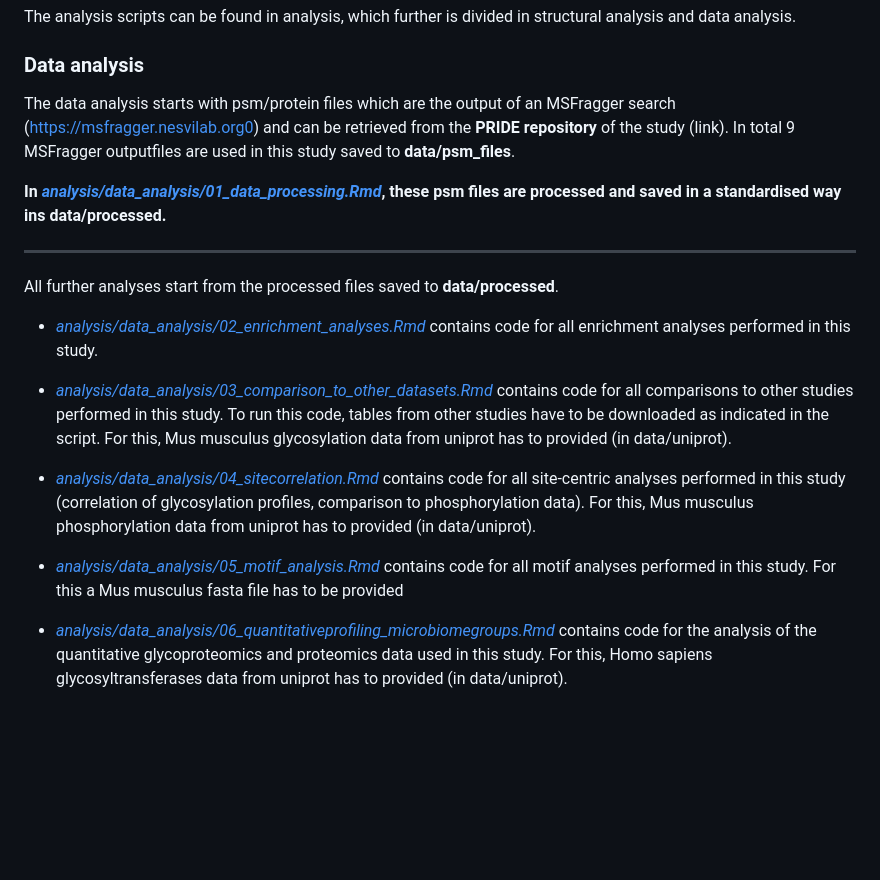
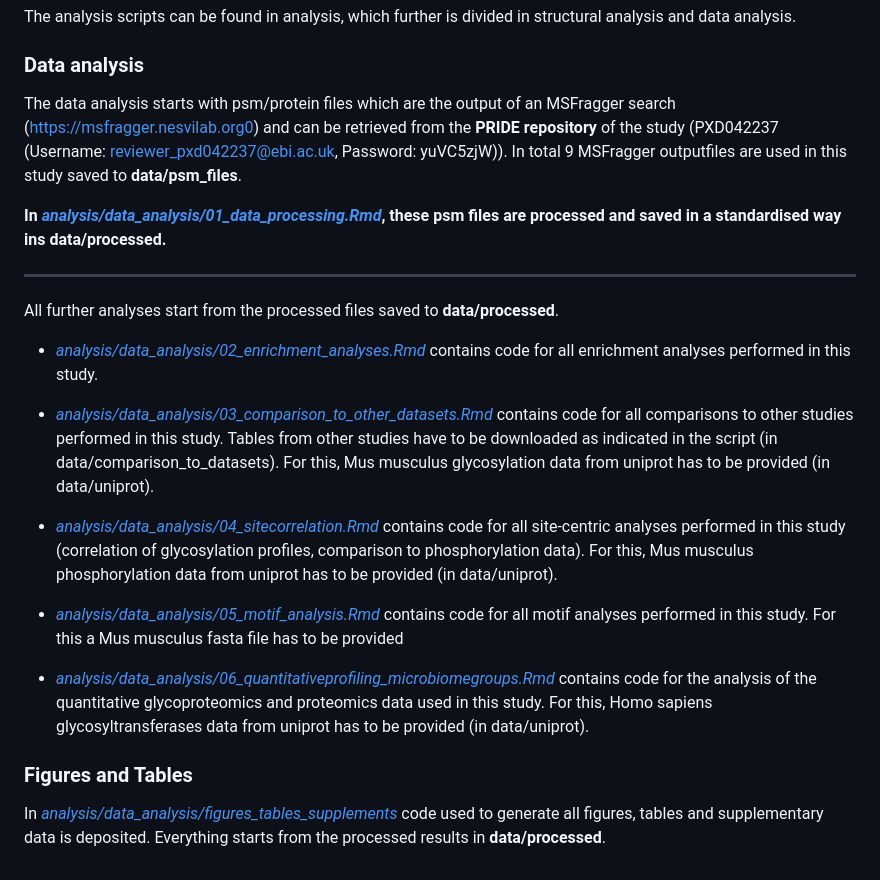
Before and after one commit to miralea/DQGlyco, a Markdown page: README.md, the part around the change. Rendered like a GitHub page; blank space fills up the shorter version.

Commit message:
some typos in the readme

```diff
--- a/README.md
+++ b/README.md
@@ -17,7 +17,7 @@ The analysis scripts can be found in analysis, which further is divided in struc
 
 ### Data analysis
 
-The data analysis starts with psm/protein files which are the output of an MSFragger search (https://msfragger.nesvilab.org0) and can be retrieved from the **PRIDE repository** of the study (link). In total 9 MSFragger outputfiles are used in this study saved to **data/psm_files**.
+The data analysis starts with psm/protein files which are the output of an MSFragger search (https://msfragger.nesvilab.org0) and can be retrieved from the **PRIDE repository** of the study (PXD042237 (Username: reviewer_pxd042237@ebi.ac.uk,  Password: yuVC5zjW)). In total 9 MSFragger outputfiles are used in this study saved to **data/psm_files**.
 
 **In [*analysis/data_analysis/01_data_processing.Rmd*](analysis/data_analysis/01_data_processing.Rmd), these psm files are processed and saved in a standardised way ins data/processed.**
 
@@ -27,10 +27,14 @@ All further analyses start from the processed files saved to **data/processed**.
 
 - [*analysis/data_analysis/02_enrichment_analyses.Rmd*](analysis/data_analysis/02_enrichment_analyses.Rmd) contains code for all enrichment analyses performed in this study.
 
-- [*analysis/data_analysis/03_comparison_to_other_datasets.Rmd*](analysis/data_analysis/03_comparison_to_other_datasets.Rmd) contains code for all comparisons to other studies performed in this study. To run this code, tables from other studies have to be downloaded as indicated in the script. For this, Mus musculus glycosylation data from uniprot has to provided (in data/uniprot).
+- [*analysis/data_analysis/03_comparison_to_other_datasets.Rmd*](analysis/data_analysis/03_comparison_to_other_datasets.Rmd) contains code for all comparisons to other studies performed in this study. Tables from other studies have to be downloaded as indicated in the script (in data/comparison_to_datasets). For this, Mus musculus glycosylation data from uniprot has to be provided (in data/uniprot).
 
-- [*analysis/data_analysis/04_sitecorrelation.Rmd*](analysis/data_analysis/04_sitecorrelation.Rmd) contains code for all site-centric analyses performed in this study (correlation of glycosylation profiles, comparison to phosphorylation data). For this, Mus musculus phosphorylation data from uniprot has to provided (in data/uniprot).
+- [*analysis/data_analysis/04_sitecorrelation.Rmd*](analysis/data_analysis/04_sitecorrelation.Rmd) contains code for all site-centric analyses performed in this study (correlation of glycosylation profiles, comparison to phosphorylation data). For this, Mus musculus phosphorylation data from uniprot has to be provided (in data/uniprot).
 
 - [*analysis/data_analysis/05_motif_analysis.Rmd*](analysis/data_analysis/05_motif_analysis.Rmd) contains code for all motif analyses performed in this study. For this a Mus musculus fasta file has to be provided
 
-- [*analysis/data_analysis/06_quantitativeprofiling_microbiomegroups.Rmd*](analysis/data_analysis/06_quantitativeprofiling_microbiomegroups.Rmd) contains code for the analysis of the quantitative glycoproteomics and proteomics data used in this study. For this, Homo sapiens glycosyltransferases data from uniprot has to provided (in data/uniprot).
+- [*analysis/data_analysis/06_quantitativeprofiling_microbiomegroups.Rmd*](analysis/data_analysis/06_quantitativeprofiling_microbiomegroups.Rmd) contains code for the analysis of the quantitative glycoproteomics and proteomics data used in this study. For this, Homo sapiens glycosyltransferases data from uniprot has to be provided (in data/uniprot).
+
+### Figures and Tables
+
+In [*analysis/data_analysis/figures_tables_supplements*](analysis/data_analysid/figures_tables_supplements) code used to generate all figures, tables and supplementary data is deposited. Everything starts from the processed results in **data/processed**.
```
